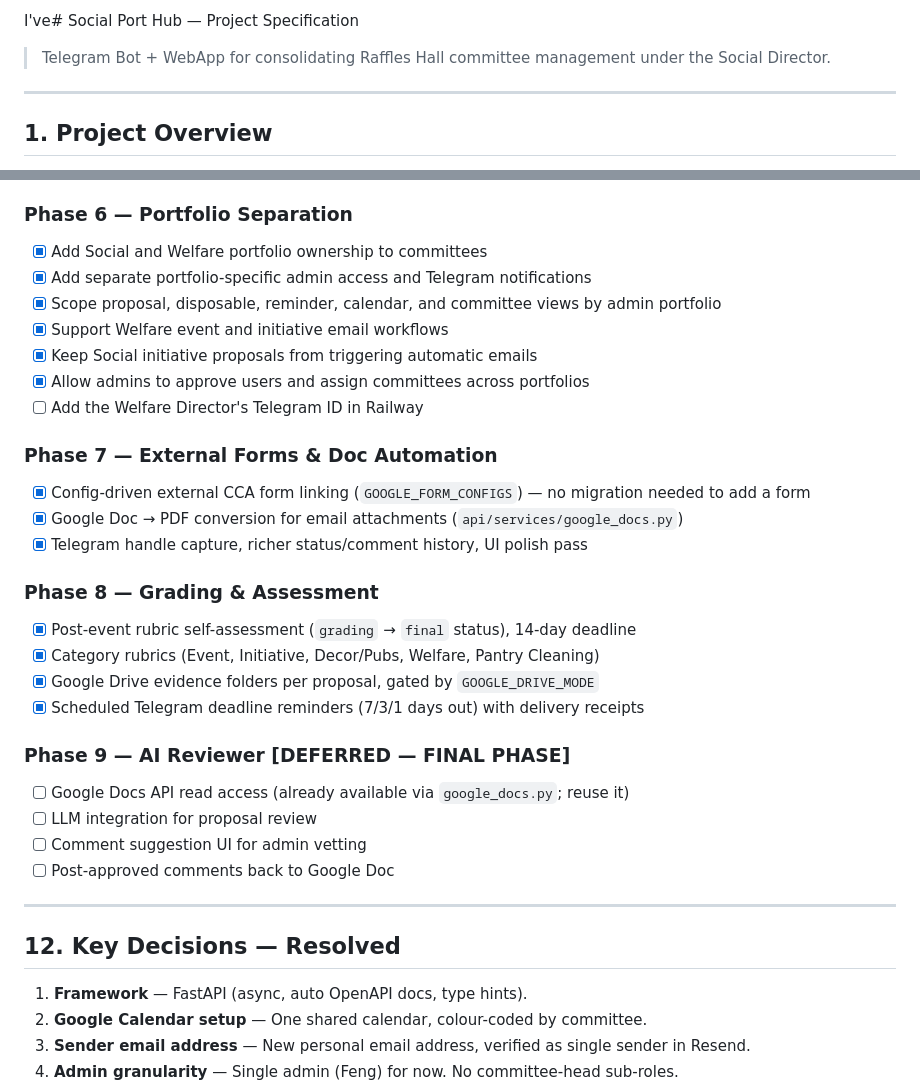
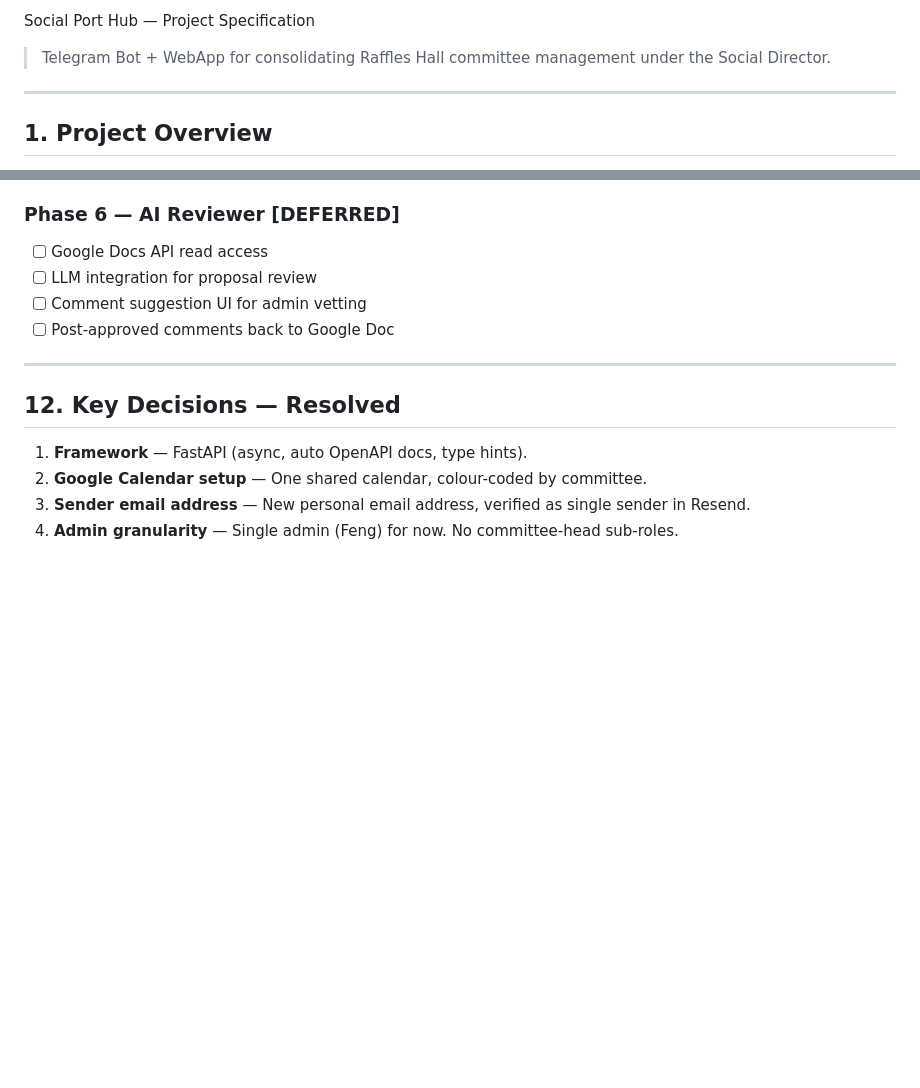
Before and after one commit to Yengfuan/socporthub, a Markdown page: SOCIAL-PORT-HUB.md, 2 parts joined by grey strips. Drawn GitHub-style; blank space fills up the shorter version.

Commit message:
Phase 8 v1.5: code cleanup

```diff
--- a/SOCIAL-PORT-HUB.md
+++ b/SOCIAL-PORT-HUB.md
@@ -1,4 +1,4 @@
-I've# Social Port Hub — Project Specification
+Social Port Hub — Project Specification
 
 > Telegram Bot + WebApp for consolidating Raffles Hall committee management under the Social Director.
 
@@ -551,29 +552,8 @@ SECRET_KEY=                   # For session/HMAC
 - [x] For Pantry Cleaning, no poster or link/PDF is required
 - [x] For Merch, a poster and link/PDF URL are required; description, event date, and blast message are optional
 
-### Phase 6 — Portfolio Separation
-- [x] Add Social and Welfare portfolio ownership to committees
-- [x] Add separate portfolio-specific admin access and Telegram notifications
-- [x] Scope proposal, disposable, reminder, calendar, and committee views by admin portfolio
-- [x] Support Welfare event and initiative email workflows
-- [x] Keep Social initiative proposals from triggering automatic emails
-- [x] Allow admins to approve users and assign committees across portfolios
-- [ ] Add the Welfare Director's Telegram ID in Railway
-
-### Phase 7 — External Forms & Doc Automation
-- [x] Config-driven external CCA form linking (`GOOGLE_FORM_CONFIGS`) — no migration
-      needed to add a form
-- [x] Google Doc → PDF conversion for email attachments (`api/services/google_docs.py`)
-- [x] Telegram handle capture, richer status/comment history, UI polish pass
-
-### Phase 8 — Grading & Assessment
-- [x] Post-event rubric self-assessment (`grading` → `final` status), 14-day deadline
-- [x] Category rubrics (Event, Initiative, Decor/Pubs, Welfare, Pantry Cleaning)
-- [x] Google Drive evidence folders per proposal, gated by `GOOGLE_DRIVE_MODE`
-- [x] Scheduled Telegram deadline reminders (7/3/1 days out) with delivery receipts
-
-### Phase 9 — AI Reviewer [DEFERRED — FINAL PHASE]
-- [ ] Google Docs API read access (already available via `google_docs.py`; reuse it)
+### Phase 6 — AI Reviewer [DEFERRED]
+- [ ] Google Docs API read access
 - [ ] LLM integration for proposal review
 - [ ] Comment suggestion UI for admin vetting
 - [ ] Post-approved comments back to Google Doc
```
Also changed, not shown: other parts of SOCIAL-PORT-HUB.md (+2 -1 lines).
